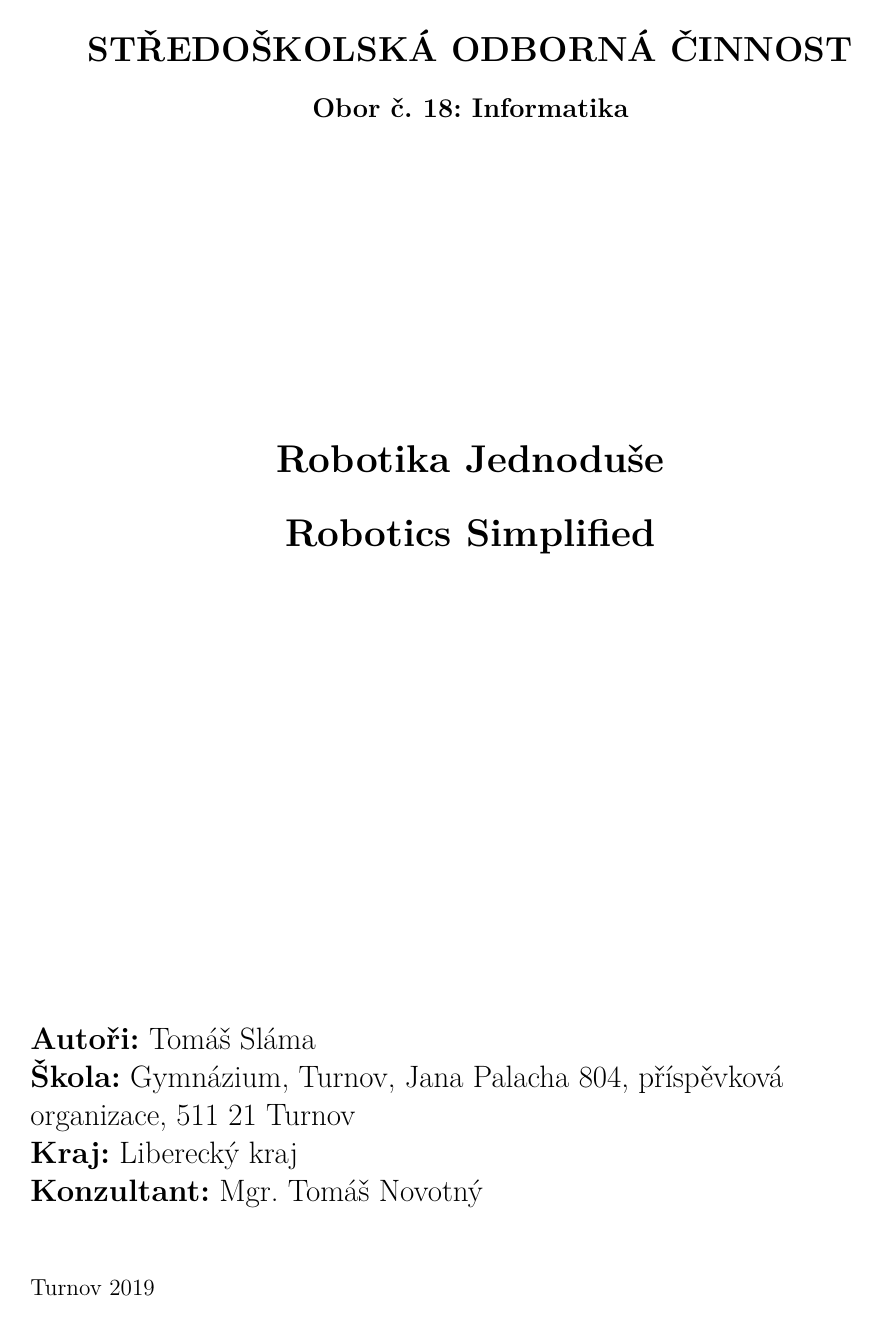
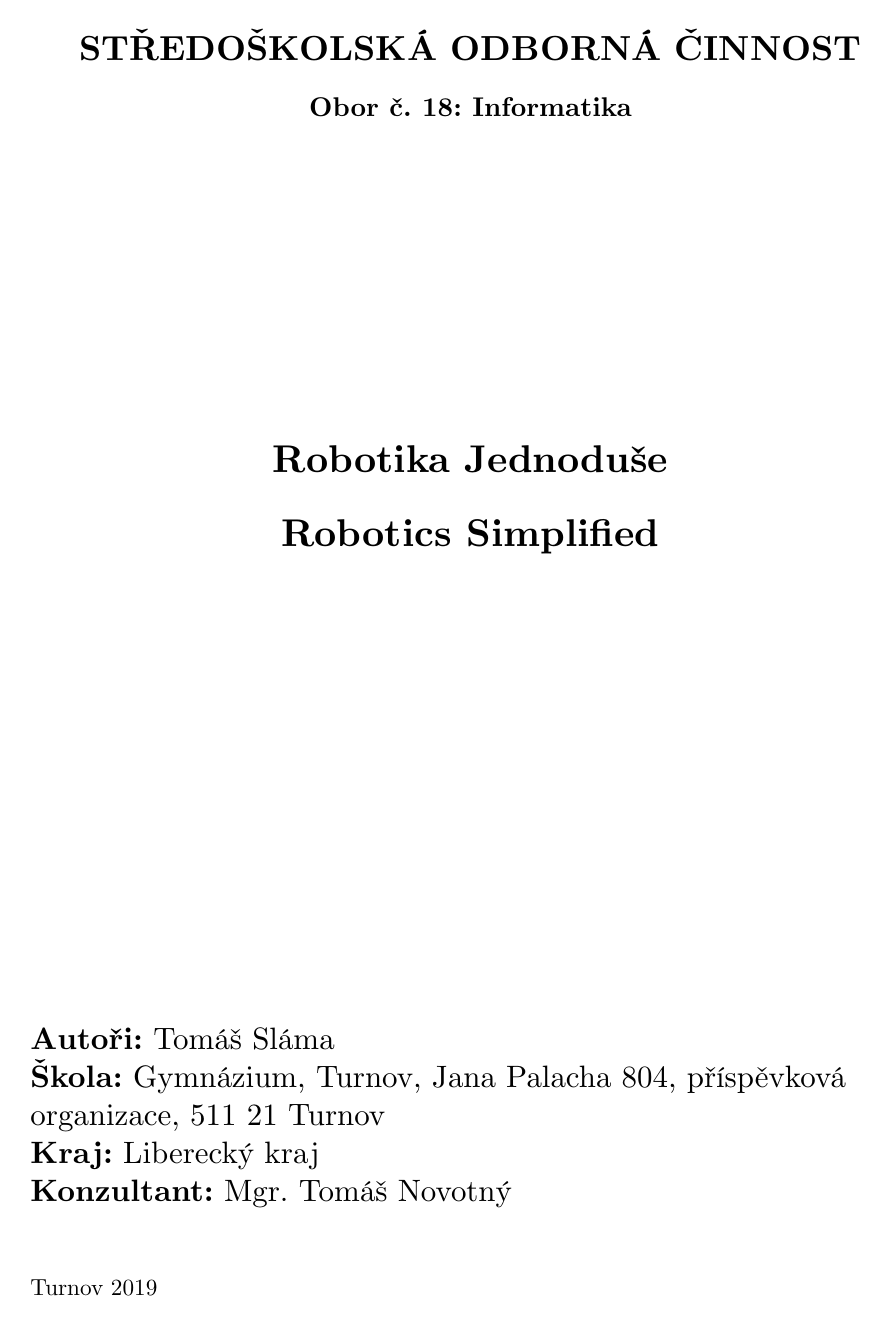
Before and after one commit to xiaoxiae/soc-paper-2019, a LaTeX document (soc.tex): page 2 of 25 before the commit and page 2 of 26 after it. Compiled offline with LuaLaTeX.

Commit message:
update paper font
It seems that LuaTeX broke small bold caps. This should fix it.

```diff
--- a/soc.tex
+++ b/soc.tex
@@ -38,7 +38,7 @@
 
 \usepackage[T1]{fontenc}                        % font encoding
 \usepackage{fontspec}                           % font selector
-\usepackage{type1ec}                            % arbitrary font sizing
+\setmainfont{CMU Serif}                         % select font that suports bx sc
 
 \setlength\parindent{0pt}                       % paragraph indentation
 \setlength{\parskip}{1.2em}                     % paragraph spacing
```
